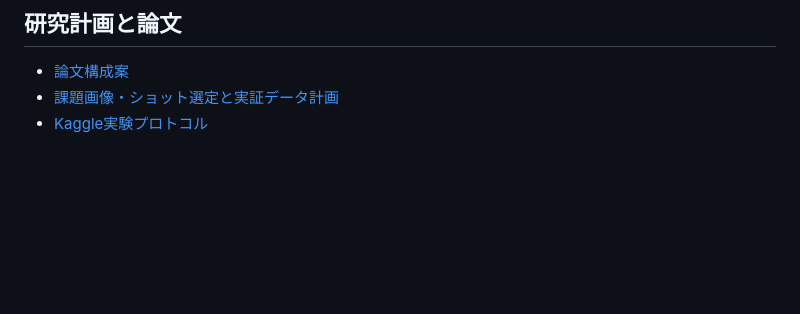
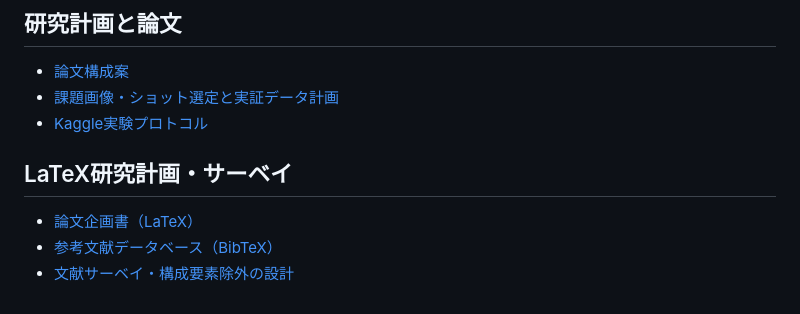
Before and after one commit to bonsai/r2v, a Markdown page: docs/ai-anime-production/README.md, the part around the change. Rendered like a GitHub page; blank space fills up the shorter version.

Commit message:
docs: link LaTeX proposal and literature survey

```diff
--- a/docs/ai-anime-production/README.md
+++ b/docs/ai-anime-production/README.md
@@ -55,3 +55,10 @@
 - [論文構成案](./paper-outline.md)
 - [課題画像・ショット選定と実証データ計画](./dataset-and-evidence-plan.md)
 - [Kaggle実験プロトコル](./kaggle-experiment-protocol.md)
+
+
+## LaTeX研究計画・サーベイ
+
+- [論文企画書（LaTeX）](./paper-proposal.tex)
+- [参考文献データベース（BibTeX）](./references.bib)
+- [文献サーベイ・構成要素除外の設計](./survey-and-ablation.md)
```
